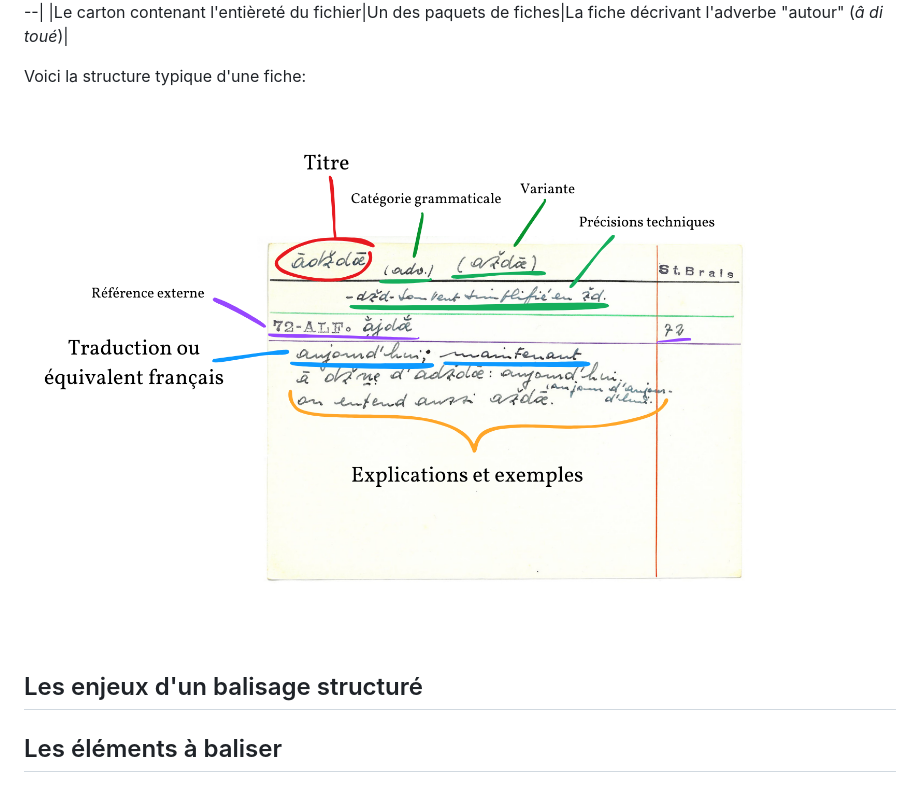
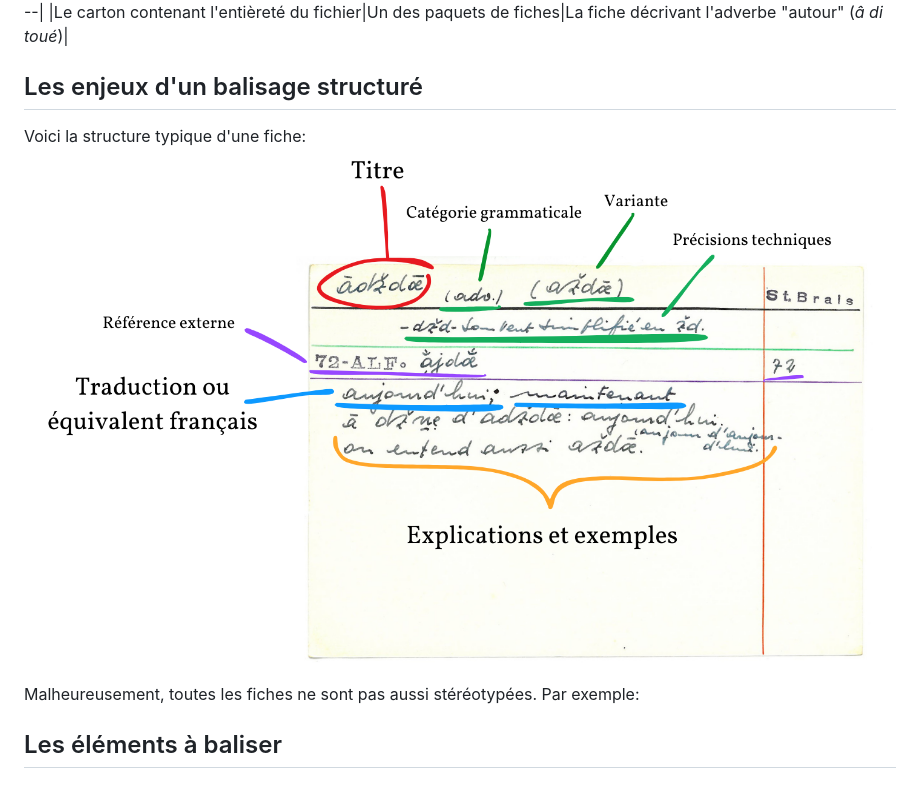
Before and after one commit to felileg/edition, a Markdown page: documentation/documentation.md, the part around the change. Rendered like a GitHub page; pictures changed too: documentation/images/structure.png.

Commit message:
documentation

```diff
--- a/documentation/documentation.md
+++ b/documentation/documentation.md
@@ -7,9 +7,12 @@ Malheureusement, Robert Jolidon décède subitement en 1953. Son glossaire, dest
 |---|---|---|
 |Le carton contenant l'entièreté du fichier|Un des paquets de fiches|La fiche décrivant l'adverbe "autour" (*â di toué*)|
 
+## Les enjeux d'un balisage structuré
+
 Voici la structure typique d'une fiche:
-![Strucutre typique d'une fiche](images/structure.png)
+![Structure typique d'une fiche](images/structure.png)
+
+Malheureusement, toutes les fiches ne sont pas aussi stéréotypées. Par exemple:
 
 
-## Les enjeux d'un balisage structuré
 ## Les éléments à baliser
```
